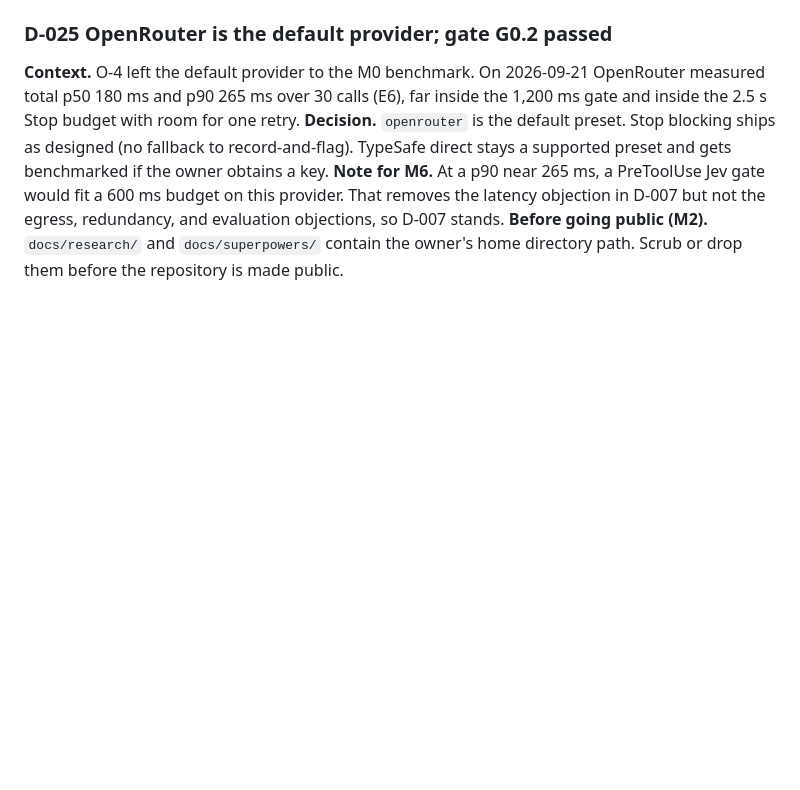
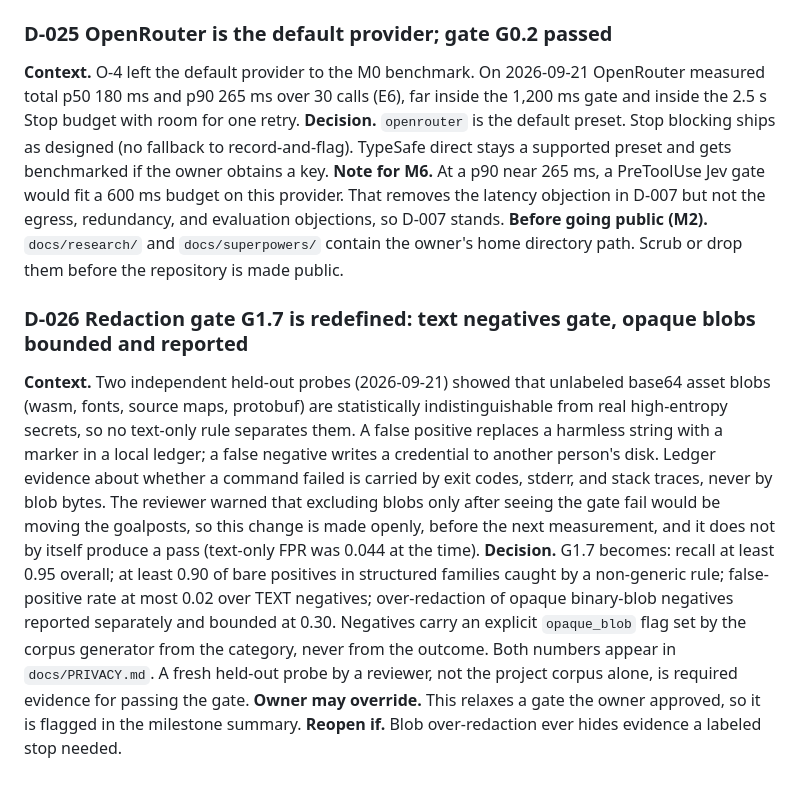
Before and after one commit to RonKat2008/agent-verdict, a Markdown page: docs/DECISIONS.md, the part around the change. Rendered like a GitHub page; blank space fills up the shorter version.

Commit message:
docs: redefine redaction gate G1.7 with separate bounded blob metric (D-026)

```diff
--- a/docs/DECISIONS.md
+++ b/docs/DECISIONS.md
@@ -122,3 +122,9 @@ Entries D-001 to D-021 were made during planning on 2026-09-20, before any code
 **Decision.** `openrouter` is the default preset. Stop blocking ships as designed (no fallback to record-and-flag). TypeSafe direct stays a supported preset and gets benchmarked if the owner obtains a key.
 **Note for M6.** At a p90 near 265 ms, a PreToolUse Jev gate would fit a 600 ms budget on this provider. That removes the latency objection in D-007 but not the egress, redundancy, and evaluation objections, so D-007 stands.
 **Before going public (M2).** `docs/research/` and `docs/superpowers/` contain the owner's home directory path. Scrub or drop them before the repository is made public.
+
+### D-026 Redaction gate G1.7 is redefined: text negatives gate, opaque blobs bounded and reported
+**Context.** Two independent held-out probes (2026-09-21) showed that unlabeled base64 asset blobs (wasm, fonts, source maps, protobuf) are statistically indistinguishable from real high-entropy secrets, so no text-only rule separates them. A false positive replaces a harmless string with a marker in a local ledger; a false negative writes a credential to another person's disk. Ledger evidence about whether a command failed is carried by exit codes, stderr, and stack traces, never by blob bytes. The reviewer warned that excluding blobs only after seeing the gate fail would be moving the goalposts, so this change is made openly, before the next measurement, and it does not by itself produce a pass (text-only FPR was 0.044 at the time).
+**Decision.** G1.7 becomes: recall at least 0.95 overall; at least 0.90 of bare positives in structured families caught by a non-generic rule; false-positive rate at most 0.02 over TEXT negatives; over-redaction of opaque binary-blob negatives reported separately and bounded at 0.30. Negatives carry an explicit `opaque_blob` flag set by the corpus generator from the category, never from the outcome. Both numbers appear in `docs/PRIVACY.md`. A fresh held-out probe by a reviewer, not the project corpus alone, is required evidence for passing the gate.
+**Owner may override.** This relaxes a gate the owner approved, so it is flagged in the milestone summary.
+**Reopen if.** Blob over-redaction ever hides evidence a labeled stop needed.
```
